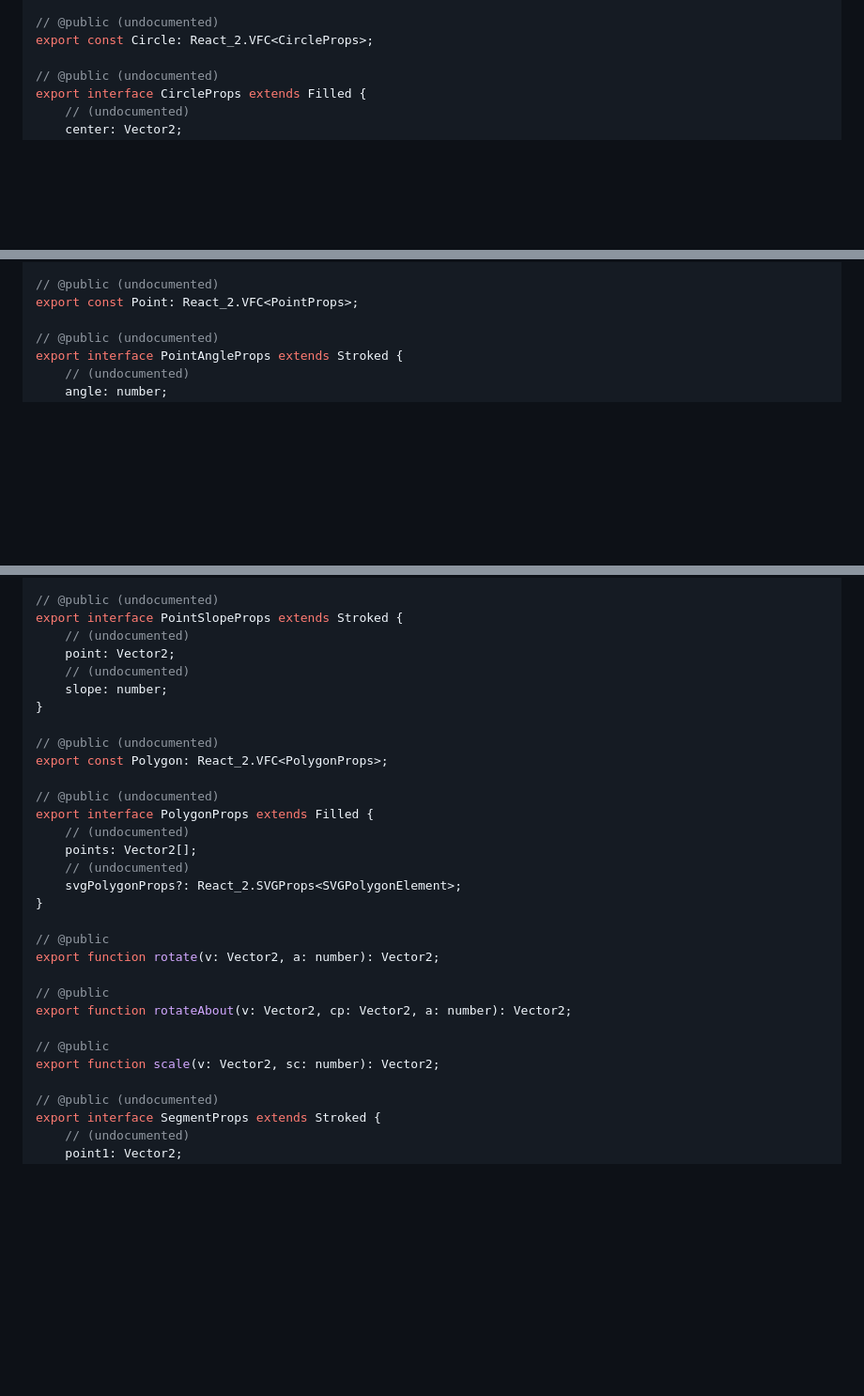
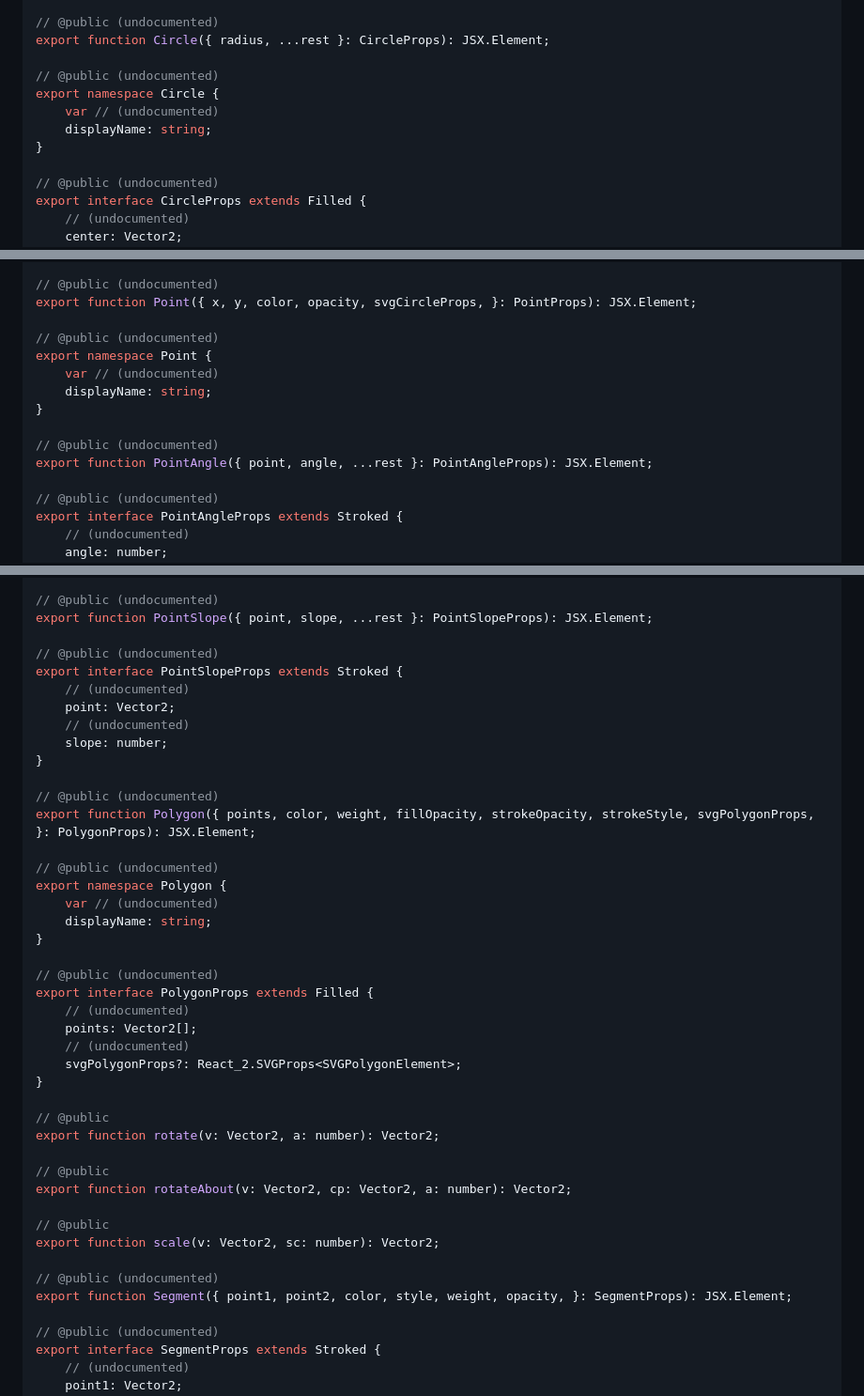
Before and after one commit to santaclousdon/santa-mafs, a Markdown page: .api-report/mafs.api.md, 3 parts joined by grey strips. Shown: that part at 94% size. Rendered like a GitHub page; blank space fills up the shorter version.

```diff
--- a/.api-report/mafs.api.md
+++ b/.api-report/mafs.api.md
@@ -35,7 +34,13 @@ export interface CartesianCoordinatesProps {
 }
 
 // @public (undocumented)
-export const Circle: React_2.VFC<CircleProps>;
+export function Circle({ radius, ...rest }: CircleProps): JSX.Element;
+
+// @public (undocumented)
+export namespace Circle {
+    var // (undocumented)
+    displayName: string;
+}
 
 // @public (undocumented)
 export interface CircleProps extends Filled {
@@ -247,7 +258,16 @@ export const Plot: {
 };
 
 // @public (undocumented)
-export const Point: React_2.VFC<PointProps>;
+export function Point({ x, y, color, opacity, svgCircleProps, }: PointProps): JSX.Element;
+
+// @public (undocumented)
+export namespace Point {
+    var // (undocumented)
+    displayName: string;
+}
+
+// @public (undocumented)
+export function PointAngle({ point, angle, ...rest }: PointAngleProps): JSX.Element;
 
 // @public (undocumented)
 export interface PointAngleProps extends Stroked {
@@ -272,6 +292,9 @@ export interface PointProps {
 }
 
 // @public (undocumented)
+export function PointSlope({ point, slope, ...rest }: PointSlopeProps): JSX.Element;
+
+// @public (undocumented)
 export interface PointSlopeProps extends Stroked {
     // (undocumented)
     point: Vector2;
@@ -280,7 +303,13 @@ export interface PointSlopeProps extends Stroked {
 }
 
 // @public (undocumented)
-export const Polygon: React_2.VFC<PolygonProps>;
+export function Polygon({ points, color, weight, fillOpacity, strokeOpacity, strokeStyle, svgPolygonProps, }: PolygonProps): JSX.Element;
+
+// @public (undocumented)
+export namespace Polygon {
+    var // (undocumented)
+    displayName: string;
+}
 
 // @public (undocumented)
 export interface PolygonProps extends Filled {
@@ -298,6 +327,9 @@ export function rotateAbout(v: Vector2, cp: Vector2, a: number): Vector2;
 
 // @public
 export function scale(v: Vector2, sc: number): Vector2;
+
+// @public (undocumented)
+export function Segment({ point1, point2, color, style, weight, opacity, }: SegmentProps): JSX.Element;
 
 // @public (undocumented)
 export interface SegmentProps extends Stroked {
```
Also changed, not shown: other parts of .api-report/mafs.api.md (+30 -7 lines), CHANGELOG.md (+4 -0 lines).
